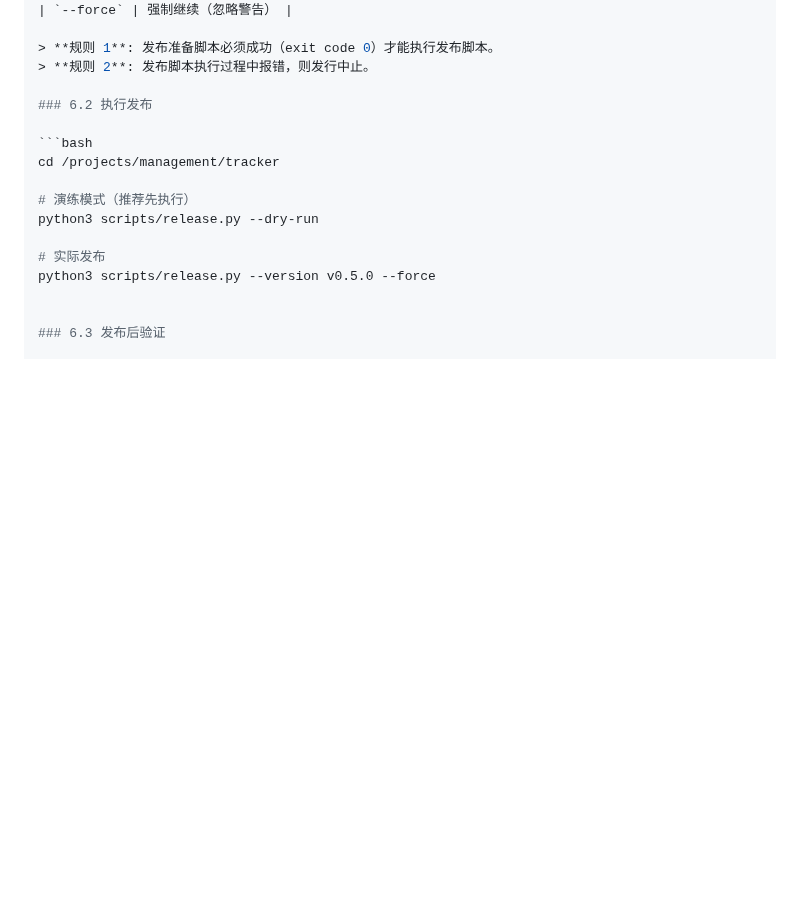
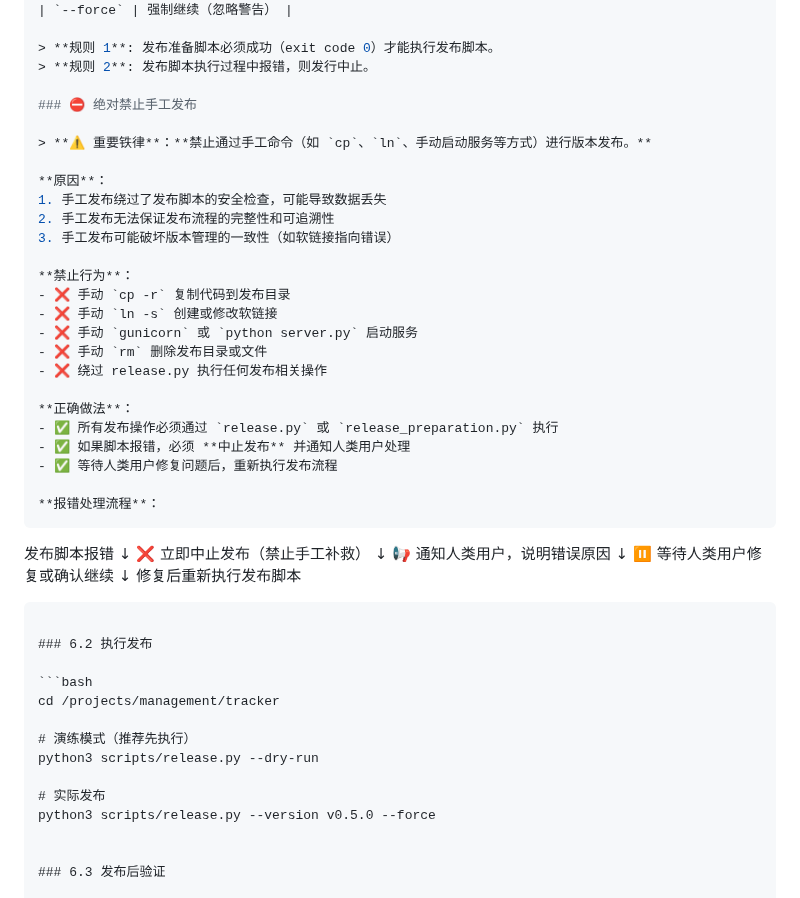
Before and after one commit to qhao007/tracker, a Markdown page: docs/DEVELOPMENT/DEVELOPMENT_PROCESS.md, the part around the change. Drawn GitHub-style; blank space fills up the shorter version.

Commit message:
docs: 添加禁止手工发布规范
- DEVELOPMENT_PROCESS.md: 新增绝对禁止手工发布章节
- CLAUDE.md: 添加不手工发布安全规则

````diff
--- a/docs/DEVELOPMENT/DEVELOPMENT_PROCESS.md
+++ b/docs/DEVELOPMENT/DEVELOPMENT_PROCESS.md
@@ -694,6 +694,40 @@ python3 scripts/release_preparation.py --version v0.6.0
 > **规则 1**: 发布准备脚本必须成功（exit code 0）才能执行发布脚本。
 > **规则 2**: 发布脚本执行过程中报错，则发行中止。
 
+### ⛔ 绝对禁止手工发布
+
+> **⚠️ 重要铁律**：**禁止通过手工命令（如 `cp`、`ln`、手动启动服务等方式）进行版本发布。**
+
+**原因**：
+1. 手工发布绕过了发布脚本的安全检查，可能导致数据丢失
+2. 手工发布无法保证发布流程的完整性和可追溯性
+3. 手工发布可能破坏版本管理的一致性（如软链接指向错误）
+
+**禁止行为**：
+- ❌ 手动 `cp -r` 复制代码到发布目录
+- ❌ 手动 `ln -s` 创建或修改软链接
+- ❌ 手动 `gunicorn` 或 `python server.py` 启动服务
+- ❌ 手动 `rm` 删除发布目录或文件
+- ❌ 绕过 release.py 执行任何发布相关操作
+
+**正确做法**：
+- ✅ 所有发布操作必须通过 `release.py` 或 `release_preparation.py` 执行
+- ✅ 如果脚本报错，必须 **中止发布** 并通知人类用户处理
+- ✅ 等待人类用户修复问题后，重新执行发布流程
+
+**报错处理流程**：
+```
+发布脚本报错
+    ↓
+❌ 立即中止发布（禁止手工补救）
+    ↓
+📢 通知人类用户，说明错误原因
+    ↓
+⏸️ 等待人类用户修复或确认继续
+    ↓
+修复后重新执行发布脚本
+```
+
 ### 6.2 执行发布
 
 ```bash
````
Also changed, not shown: CLAUDE.md (+1 -0 lines).
